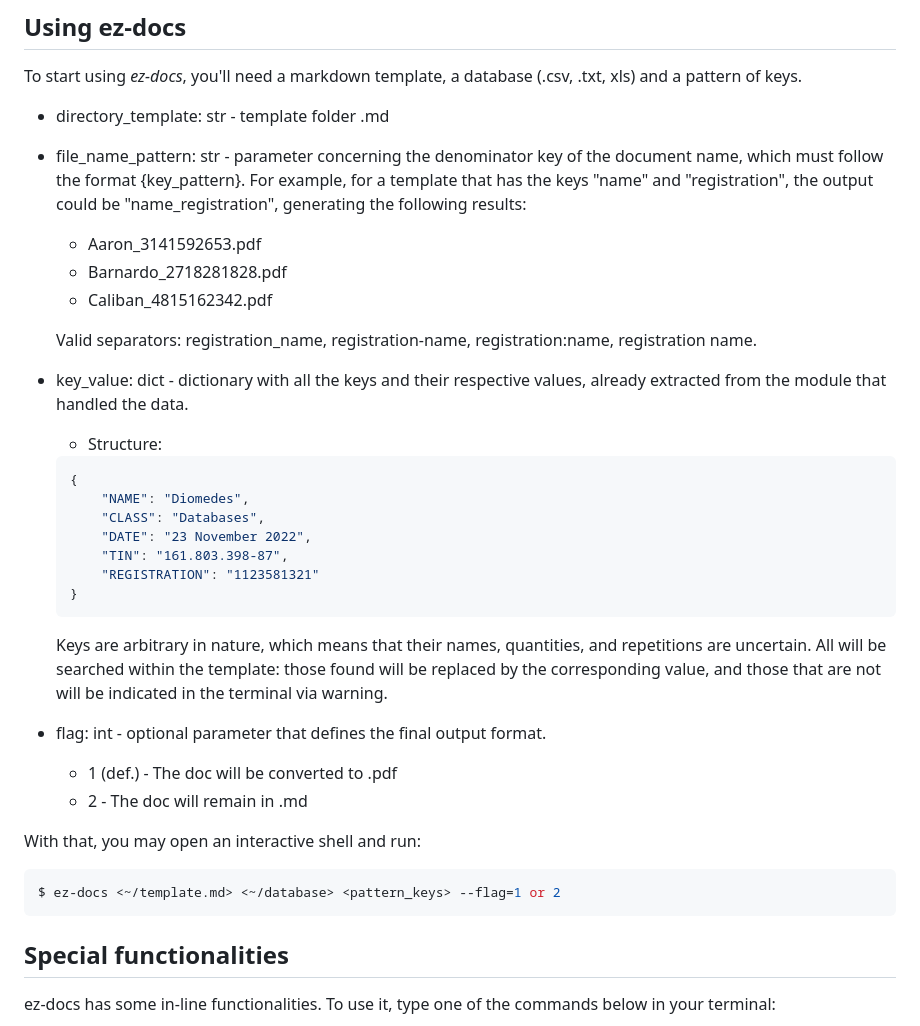
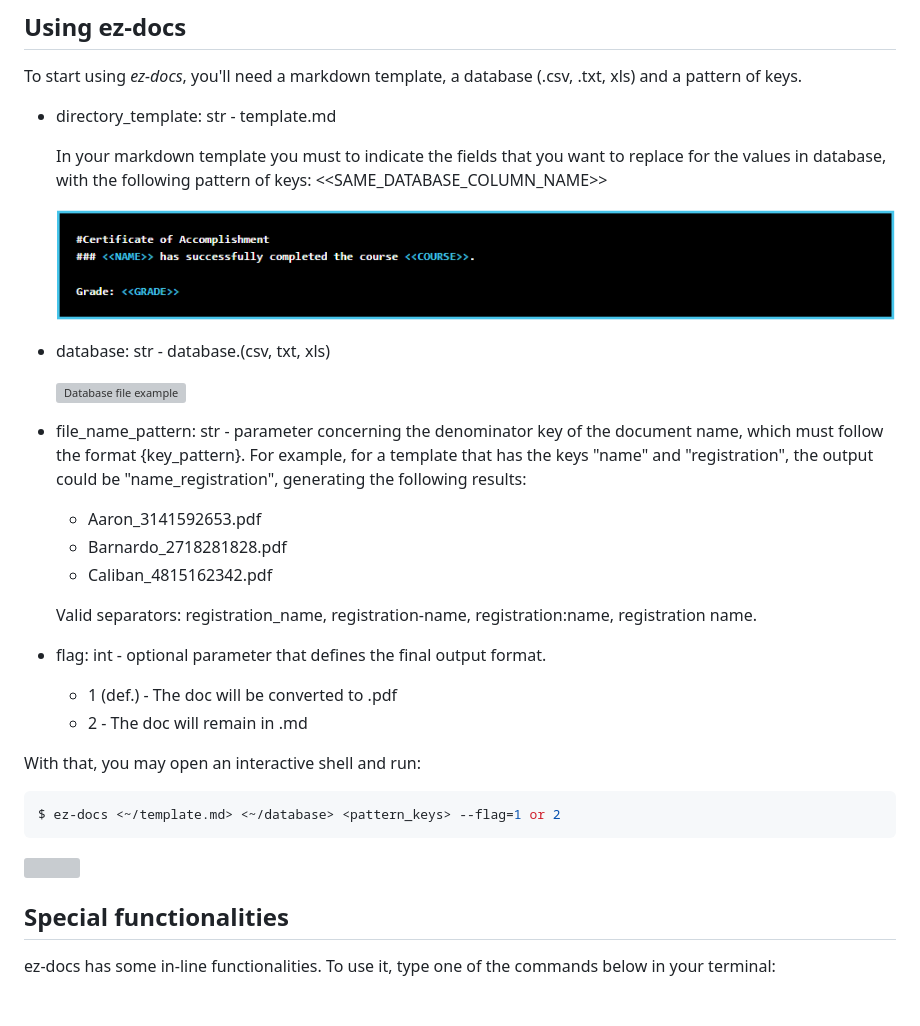
Before and after one commit to fga-eps-mds/2022-2-ez-docs, a Markdown page: README.md, the part around the change printed below. GitHub-like rendering; pictures changed too: docs/images/template.png (added); blank space fills up the shorter version; grey boxes are pictures that could not be loaded.

Commit message:
docs(readme): how to use update

````diff
--- a/README.md
+++ b/README.md
@@ -49,7 +49,17 @@ $ python<version> -m pip install ez-docs
 
 To start using *ez-docs*, you'll need a markdown template, a database (.csv, .txt, xls) and a pattern of keys.
 
-* directory_template: str - template folder .md
+* directory_template: str - template.md
+
+   In your markdown template you must to indicate the fields that you want to replace for the values in database, with the following pattern of keys:  <<SAME_DATABASE_COLUMN_NAME>>
+
+
+    ![Template file example](/docs/images/template.png "Template file example")
+
+* database: str - database.(csv, txt, xls)
+
+    ![Database file example](/docs/images/database.png "Database file example")
+
 * file_name_pattern: str - parameter concerning the denominator key of the document name, which must follow the format {key_pattern}.
 For example, for a template that has the keys "name" and "registration", the output could be "name_registration", generating the following results:
     - Aaron_3141592653.pdf
@@ -57,19 +67,7 @@ For example, for a template that has the keys "name" and "registration", the out
     - Caliban_4815162342.pdf
 
     Valid separators: registration_name, registration-name, registration:name, registration name.
-* key_value: dict - dictionary with all the keys and their respective values, already extracted from the module that handled
-	the data.
-    - Structure:
-    ```python
-    {
-        "NAME": "Diomedes",
-        "CLASS": "Databases",
-        "DATE": "23 November 2022",
-        "TIN": "161.803.398-87",
-        "REGISTRATION": "1123581321"
-    }
-    ```
-    Keys are arbitrary in nature, which means that their names, quantities, and repetitions are uncertain. All will be searched within the template: those found will be replaced by the corresponding value, and those that are not will be indicated in the terminal via warning.
+
 * flag: int - optional parameter that defines the final output format.
     - 1 (def.) - The doc will be converted to .pdf
     - 2 - The doc will remain in .md
````
Also changed, not shown: other parts of README.md (+3 -1 lines).
